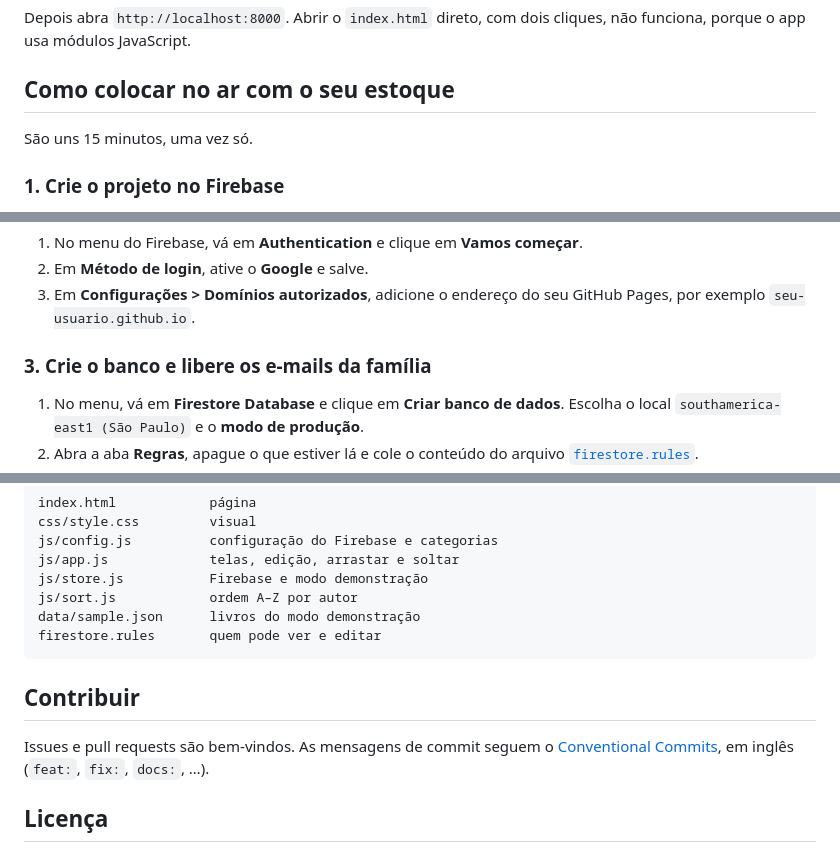
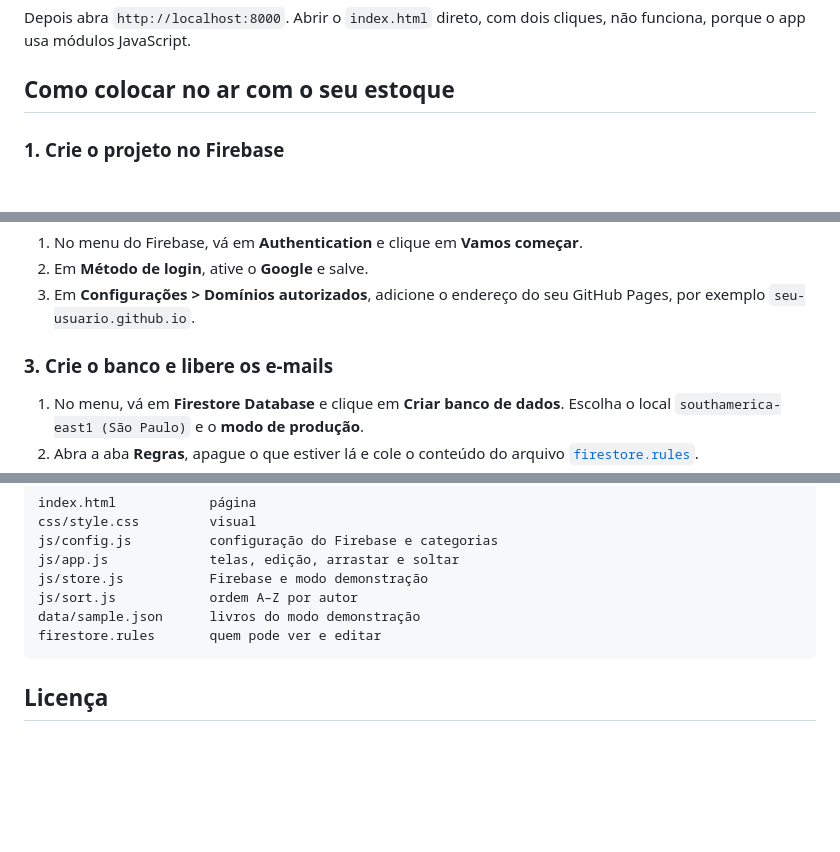
Before and after one commit to ncsf01/book-palace, a Markdown page: README.pt-BR.md, 3 parts joined by grey strips. Drawn GitHub-style; blank space fills up the shorter version.

Commit message:
docs: simplify the Portuguese README

````diff
--- a/README.pt-BR.md
+++ b/README.pt-BR.md
@@ -34,8 +34,6 @@ Depois abra `http://localhost:8000`. Abrir o `index.html` direto, com dois cliqu
 
 ## Como colocar no ar com o seu estoque
 
-São uns 15 minutos, uma vez só.
-
 ### 1. Crie o projeto no Firebase
 
 1. Entre em [console.firebase.google.com](https://console.firebase.google.com) com a sua conta Google e clique em **Criar um projeto**. O Google Analytics pode ficar desligado.
@@ -61,7 +59,7 @@ São uns 15 minutos, uma vez só.
 2. Em **Método de login**, ative o **Google** e salve.
 3. Em **Configurações > Domínios autorizados**, adicione o endereço do seu GitHub Pages, por exemplo `seu-usuario.github.io`.
 
-### 3. Crie o banco e libere os e-mails da família
+### 3. Crie o banco e libere os e-mails
 
 1. No menu, vá em **Firestore Database** e clique em **Criar banco de dados**. Escolha o local `southamerica-east1 (São Paulo)` e o **modo de produção**.
 2. Abra a aba **Regras**, apague o que estiver lá e cole o conteúdo do arquivo [`firestore.rules`](firestore.rules).
@@ -135,10 +133,6 @@ data/sample.json      livros do modo demonstração
 firestore.rules       quem pode ver e editar
 ```
 
-## Contribuir
-
-Issues e pull requests são bem-vindos. As mensagens de commit seguem o [Conventional Commits](https://www.conventionalcommits.org/pt-br/), em inglês (`feat:`, `fix:`, `docs:`, …).
-
 ## Licença
 
 O Book Palace é software livre, sob a [GNU Affero General Public License v3.0 ou posterior](LICENSE), com termos adicionais de crédito descritos no [NOTICE](NOTICE).
````
